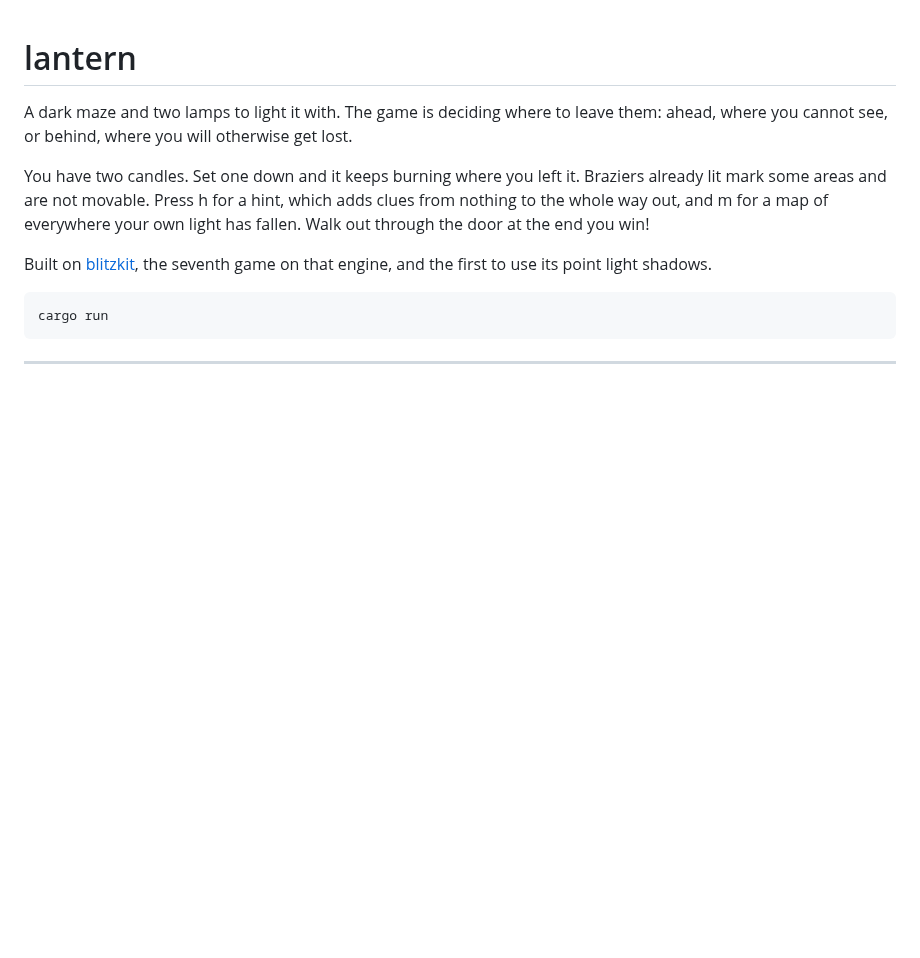
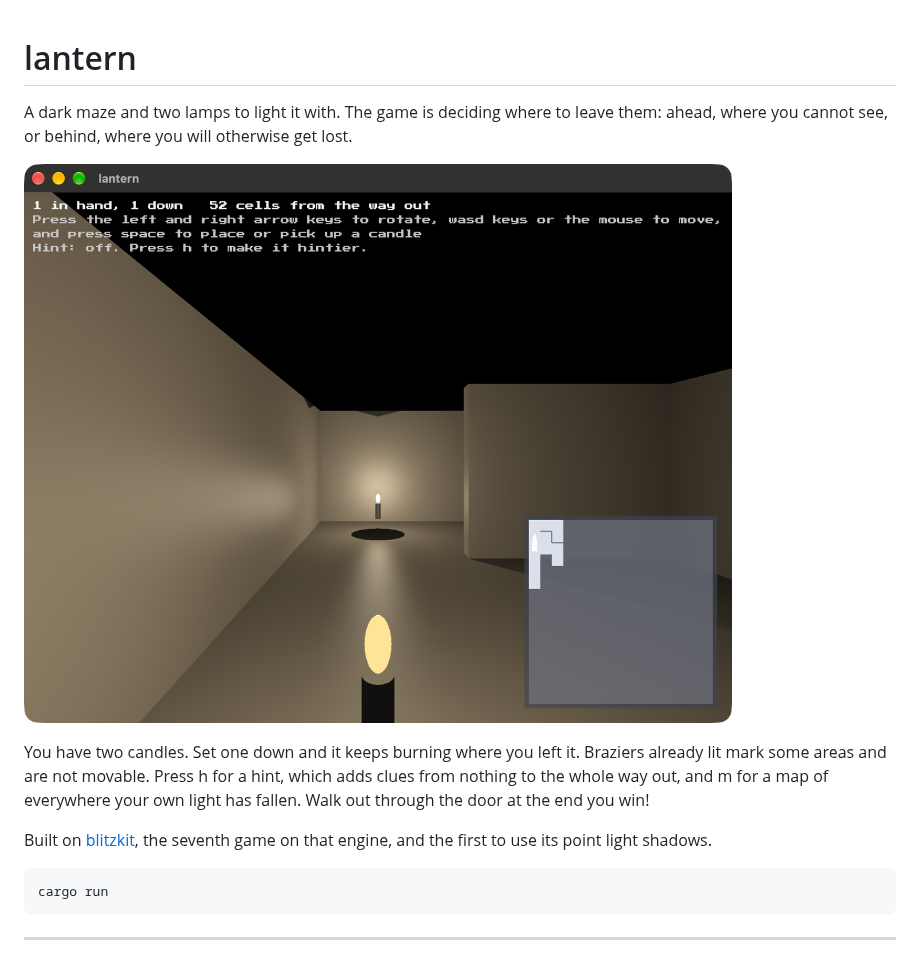
Before and after one commit to jvalol/lantern, a Markdown page: README.md, the part around the change. Drawn GitHub-style; pictures changed too: media/screenshot.png; blank space fills up the shorter version.

```diff
--- a/README.md
+++ b/README.md
@@ -2,6 +2,8 @@
 
 A dark maze and two lamps to light it with. The game is deciding where to leave
 them: ahead, where you cannot see, or behind, where you will otherwise get lost.
+
+![A candle standing in a corridor, lighting the walls and casting its own shadow, a second candle carried in the foreground, and a dark side passage to the left](media/screenshot.png)
 
 You have two candles. Set one down and it keeps burning where you left it. Braziers already
 lit mark some areas and are not movable. Press h for a hint,
```
Also changed, not shown: 2 other files.
